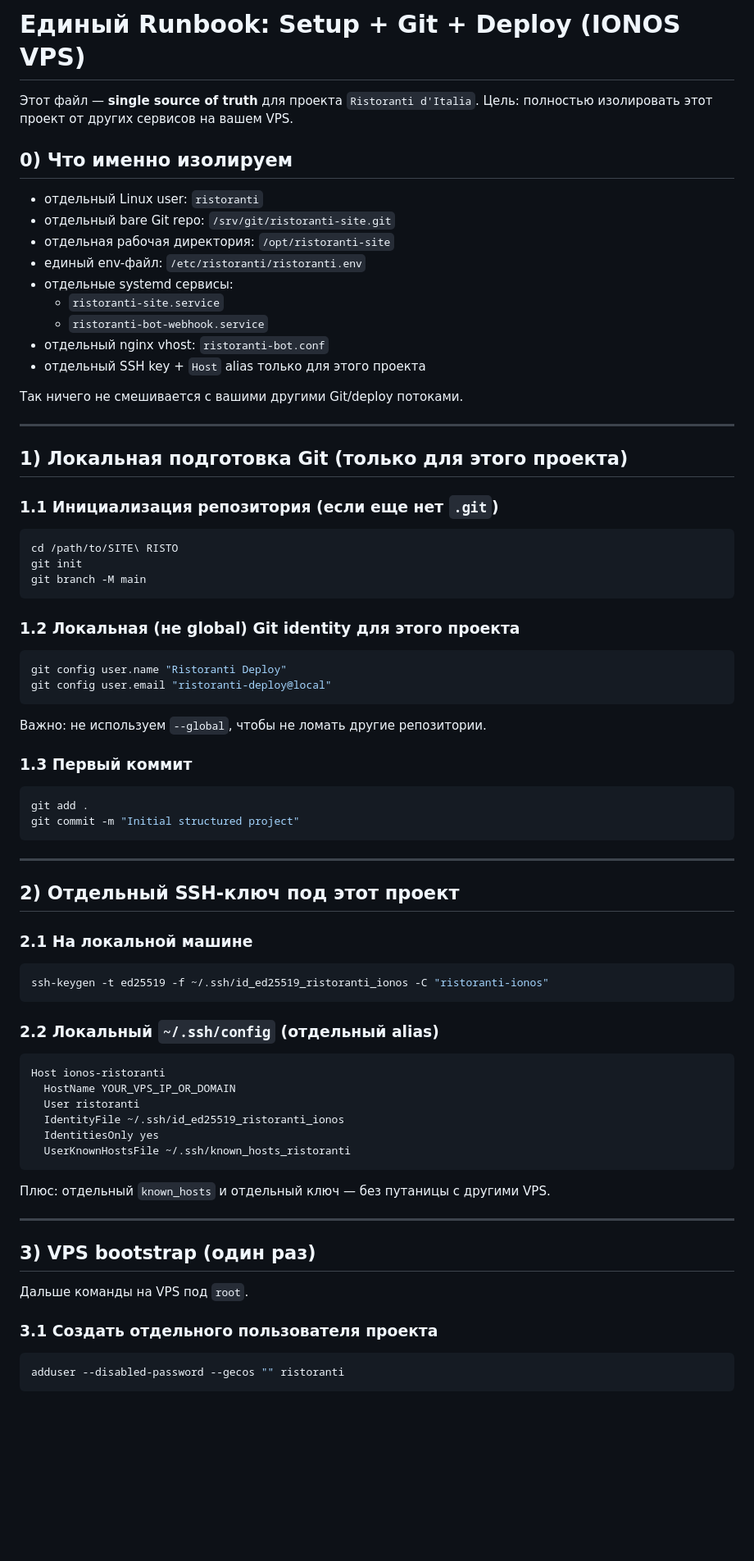
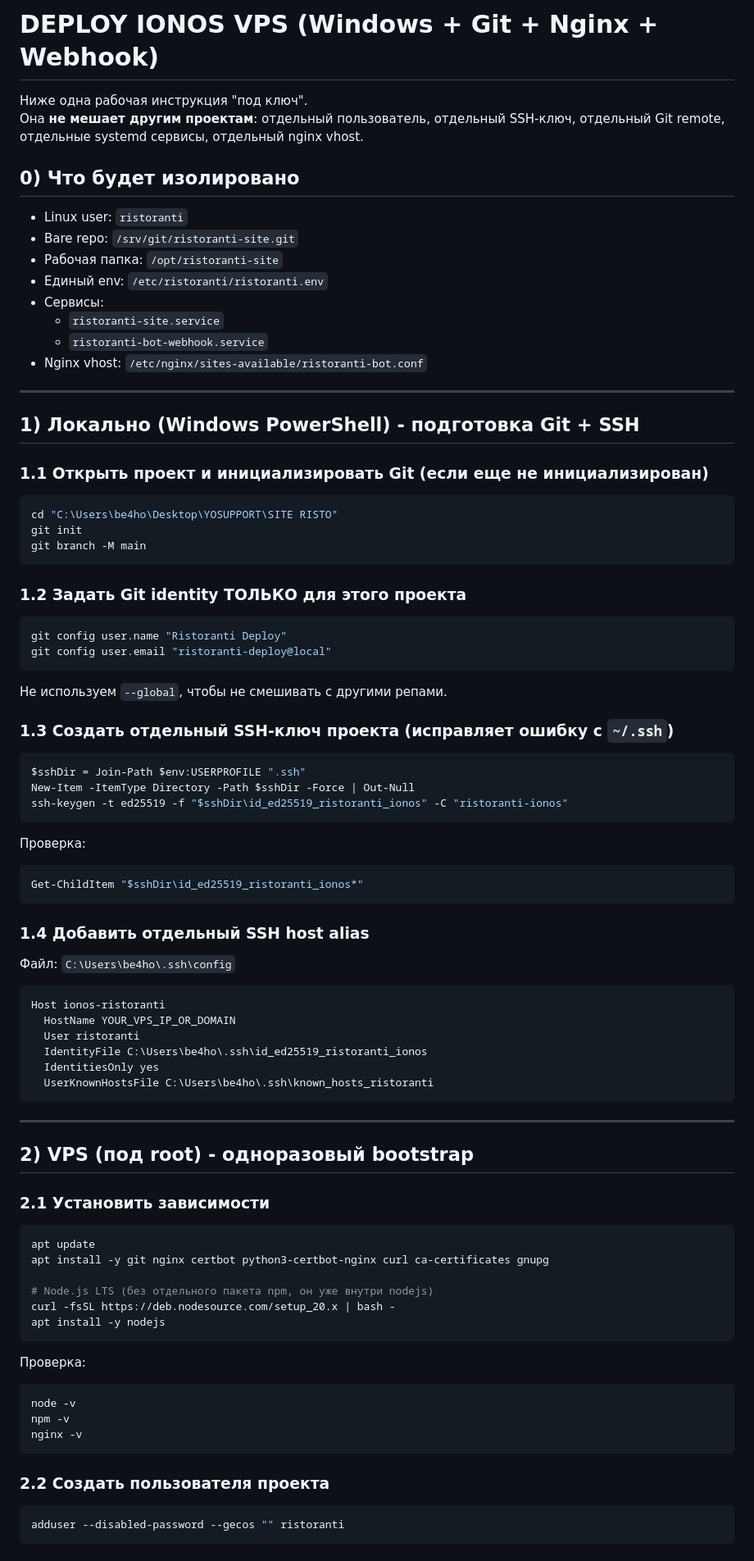
Before and after one commit to Skanexis/ristoranti, a Markdown page: deploy/ionos/DEPLOY_IONOS.md, the part around one of its changes. Shown at 82% size. Drawn GitHub-style; blank space fills up the shorter version.

Commit message:
Initial deploy

````diff
--- a/deploy/ionos/DEPLOY_IONOS.md
+++ b/deploy/ionos/DEPLOY_IONOS.md
@@ -1,74 +1,83 @@
-# Единый Runbook: Setup + Git + Deploy (IONOS VPS)
+# DEPLOY IONOS VPS (Windows + Git + Nginx + Webhook)
 
-Этот файл — **single source of truth** для проекта `Ristoranti d'Italia`.
-Цель: полностью изолировать этот проект от других сервисов на вашем VPS.
+Ниже одна рабочая инструкция "под ключ".
+Она **не мешает другим проектам**: отдельный пользователь, отдельный SSH-ключ, отдельный Git remote, отдельные systemd сервисы, отдельный nginx vhost.
 
-## 0) Что именно изолируем
-- отдельный Linux user: `ristoranti`
-- отдельный bare Git repo: `/srv/git/ristoranti-site.git`
-- отдельная рабочая директория: `/opt/ristoranti-site`
-- единый env-файл: `/etc/ristoranti/ristoranti.env`
-- отдельные systemd сервисы:
+## 0) Что будет изолировано
+- Linux user: `ristoranti`
+- Bare repo: `/srv/git/ristoranti-site.git`
+- Рабочая папка: `/opt/ristoranti-site`
+- Единый env: `/etc/ristoranti/ristoranti.env`
+- Сервисы:
   - `ristoranti-site.service`
   - `ristoranti-bot-webhook.service`
-- отдельный nginx vhost: `ristoranti-bot.conf`
-- отдельный SSH key + `Host` alias только для этого проекта
-
-Так ничего не смешивается с вашими другими Git/deploy потоками.
+- Nginx vhost: `/etc/nginx/sites-available/ristoranti-bot.conf`
 
 ---
 
-## 1) Локальная подготовка Git (только для этого проекта)
+## 1) Локально (Windows PowerShell) - подготовка Git + SSH
 
-### 1.1 Инициализация репозитория (если еще нет `.git`)
-```bash
-cd /path/to/SITE\ RISTO
+### 1.1 Открыть проект и инициализировать Git (если еще не инициализирован)
+```powershell
+cd "C:\Users\be4ho\Desktop\YOSUPPORT\SITE RISTO"
 git init
 git branch -M main
 ```
 
-### 1.2 Локальная (не global) Git identity для этого проекта
-```bash
+### 1.2 Задать Git identity ТОЛЬКО для этого проекта
+```powershell
 git config user.name "Ristoranti Deploy"
 git config user.email "ristoranti-deploy@local"
 ```
 
-Важно: не используем `--global`, чтобы не ломать другие репозитории.
+Не используем `--global`, чтобы не смешивать с другими репами.
 
-### 1.3 Первый коммит
-```bash
-git add .
-git commit -m "Initial structured project"
+### 1.3 Создать отдельный SSH-ключ проекта (исправляет ошибку с `~/.ssh`)
+```powershell
+$sshDir = Join-Path $env:USERPROFILE ".ssh"
+New-Item -ItemType Directory -Path $sshDir -Force | Out-Null
+ssh-keygen -t ed25519 -f "$sshDir\id_ed25519_ristoranti_ionos" -C "ristoranti-ionos"
+```
+
+Проверка:
+```powershell
+Get-ChildItem "$sshDir\id_ed25519_ristoranti_ionos*"
+```
+
+### 1.4 Добавить отдельный SSH host alias
+Файл: `C:\Users\be4ho\.ssh\config`
+
+```sshconfig
+Host ionos-ristoranti
+  HostName YOUR_VPS_IP_OR_DOMAIN
+  User ristoranti
+  IdentityFile C:\Users\be4ho\.ssh\id_ed25519_ristoranti_ionos
+  IdentitiesOnly yes
+  UserKnownHostsFile C:\Users\be4ho\.ssh\known_hosts_ristoranti
 ```
 
 ---
 
-## 2) Отдельный SSH-ключ под этот проект
+## 2) VPS (под root) - одноразовый bootstrap
 
-### 2.1 На локальной машине
+### 2.1 Установить зависимости
 ```bash
-ssh-keygen -t ed25519 -f ~/.ssh/id_ed25519_ristoranti_ionos -C "ristoranti-ionos"
+apt update
+apt install -y git nginx certbot python3-certbot-nginx curl ca-certificates gnupg
+
+# Node.js LTS (без отдельного пакета npm, он уже внутри nodejs)
+curl -fsSL https://deb.nodesource.com/setup_20.x | bash -
+apt install -y nodejs
 ```
 
-### 2.2 Локальный `~/.ssh/config` (отдельный alias)
-```sshconfig
-Host ionos-ristoranti
-  HostName YOUR_VPS_IP_OR_DOMAIN
-  User ristoranti
-  IdentityFile ~/.ssh/id_ed25519_ristoranti_ionos
-  IdentitiesOnly yes
-  UserKnownHostsFile ~/.ssh/known_hosts_ristoranti
+Проверка:
+```bash
+node -v
+npm -v
+nginx -v
 ```
 
-Плюс: отдельный `known_hosts` и отдельный ключ — без путаницы с другими VPS.
-
----
-
-## 3) VPS bootstrap (один раз)
-
-Дальше команды на VPS под `root`.
-
-### 3.1 Создать отдельного пользователя проекта
+### 2.2 Создать пользователя проекта
 ```bash
 adduser --disabled-password --gecos "" ristoranti
 ```
````
Also changed, not shown: other parts of deploy/ionos/DEPLOY_IONOS.md (+171 -84 lines).
